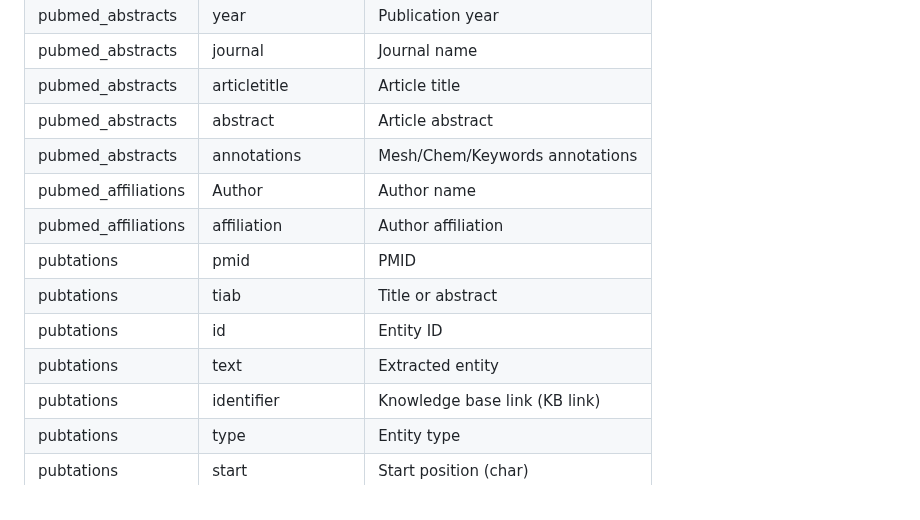
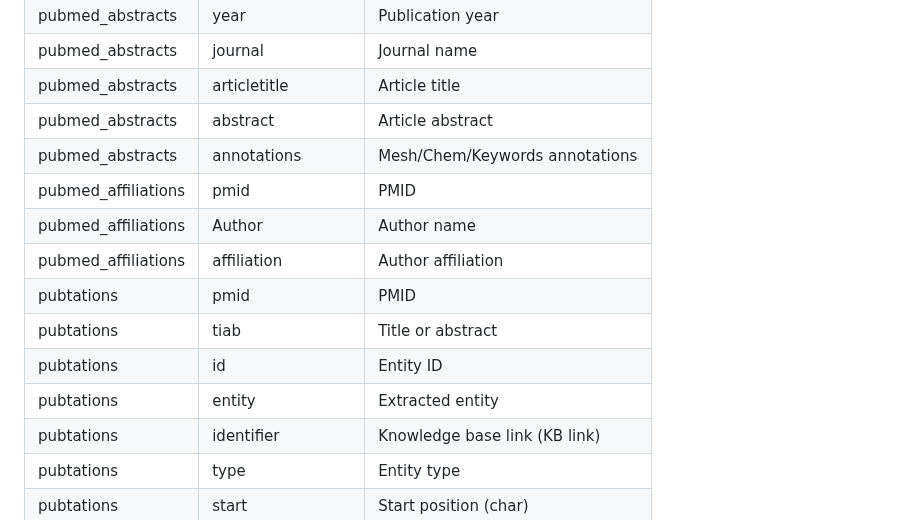
Before and after one commit to jaytimm/puremoe, a Markdown page: README.md, the part around the change. Rendered like a GitHub page.

```diff
--- a/README.md
+++ b/README.md
@@ -110,12 +110,13 @@ pmc_fulltext <- pmc_pmids$fpath[1:5] |>
 | pubmed_abstracts    | articletitle        | Article title                       |
 | pubmed_abstracts    | abstract            | Article abstract                    |
 | pubmed_abstracts    | annotations         | Mesh/Chem/Keywords annotations      |
+| pubmed_affiliations | pmid                | PMID                                |
 | pubmed_affiliations | Author              | Author name                         |
 | pubmed_affiliations | affiliation         | Author affiliation                  |
 | pubtations          | pmid                | PMID                                |
 | pubtations          | tiab                | Title or abstract                   |
 | pubtations          | id                  | Entity ID                           |
-| pubtations          | text                | Extracted entity                    |
+| pubtations          | entity              | Extracted entity                    |
 | pubtations          | identifier          | Knowledge base link (KB link)       |
 | pubtations          | type                | Entity type                         |
 | pubtations          | start               | Start position (char)               |
```
